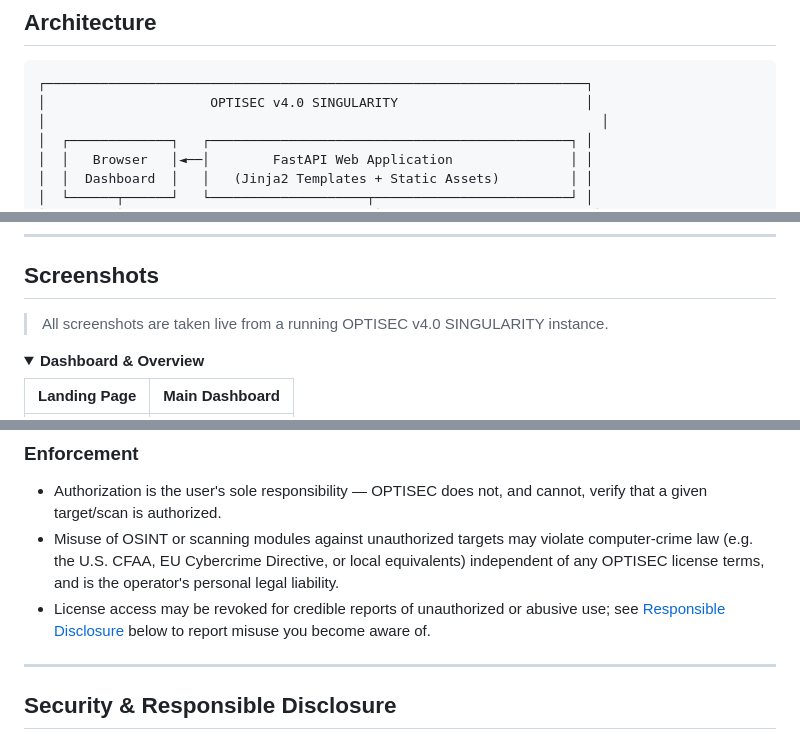
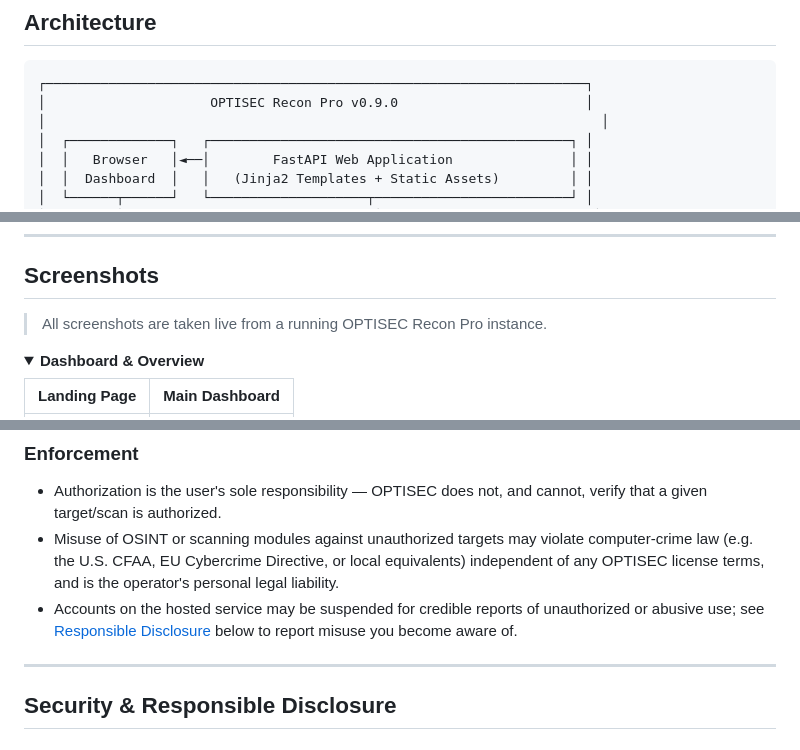
Before and after one commit to OptisecDev/optisec-recon-pro, a Markdown page: README.md, 3 parts joined by grey strips. GitHub-like rendering.

````diff
--- a/README.md
+++ b/README.md
@@ -355,7 +356,7 @@ pytest tests/test_unified_osint.py -v
 
 ```
 ┌─────────────────────────────────────────────────────────────────────┐
-│                     OPTISEC v4.0 SINGULARITY                        │
+│                     OPTISEC Recon Pro v0.9.0                        │
 │                                                                       │
 │  ┌─────────────┐   ┌──────────────────────────────────────────────┐ │
 │  │   Browser   │◄──│        FastAPI Web Application               │ │
@@ -482,7 +483,7 @@ header comment for the full writeup).
 
 ## Screenshots
 
-> All screenshots are taken live from a running OPTISEC v4.0 SINGULARITY instance.
+> All screenshots are taken live from a running OPTISEC Recon Pro instance.
 
 <details open>
 <summary><strong>Dashboard & Overview</strong></summary>
@@ -961,9 +962,9 @@ over that target.
   violate computer-crime law (e.g. the U.S. CFAA, EU Cybercrime
   Directive, or local equivalents) independent of any OPTISEC license
   terms, and is the operator's personal legal liability.
-- License access may be revoked for credible reports of unauthorized or
-  abusive use; see [Responsible Disclosure](#responsible-disclosure) below
-  to report misuse you become aware of.
+- Accounts on the hosted service may be suspended for credible reports of
+  unauthorized or abusive use; see [Responsible Disclosure](#responsible-disclosure)
+  below to report misuse you become aware of.
 
 ---
 
````
Also changed, not shown: other parts of README.md (+17 -19 lines).
